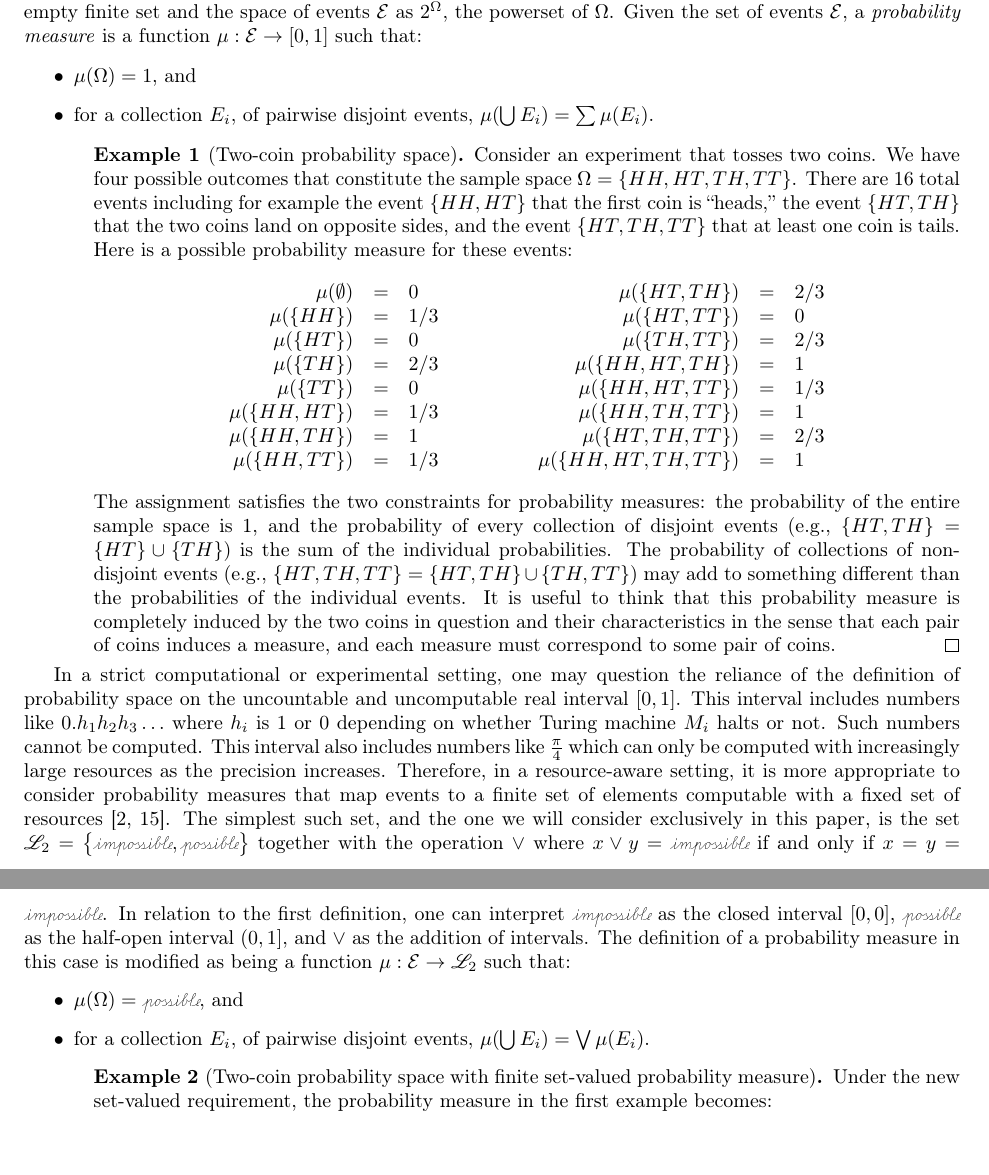
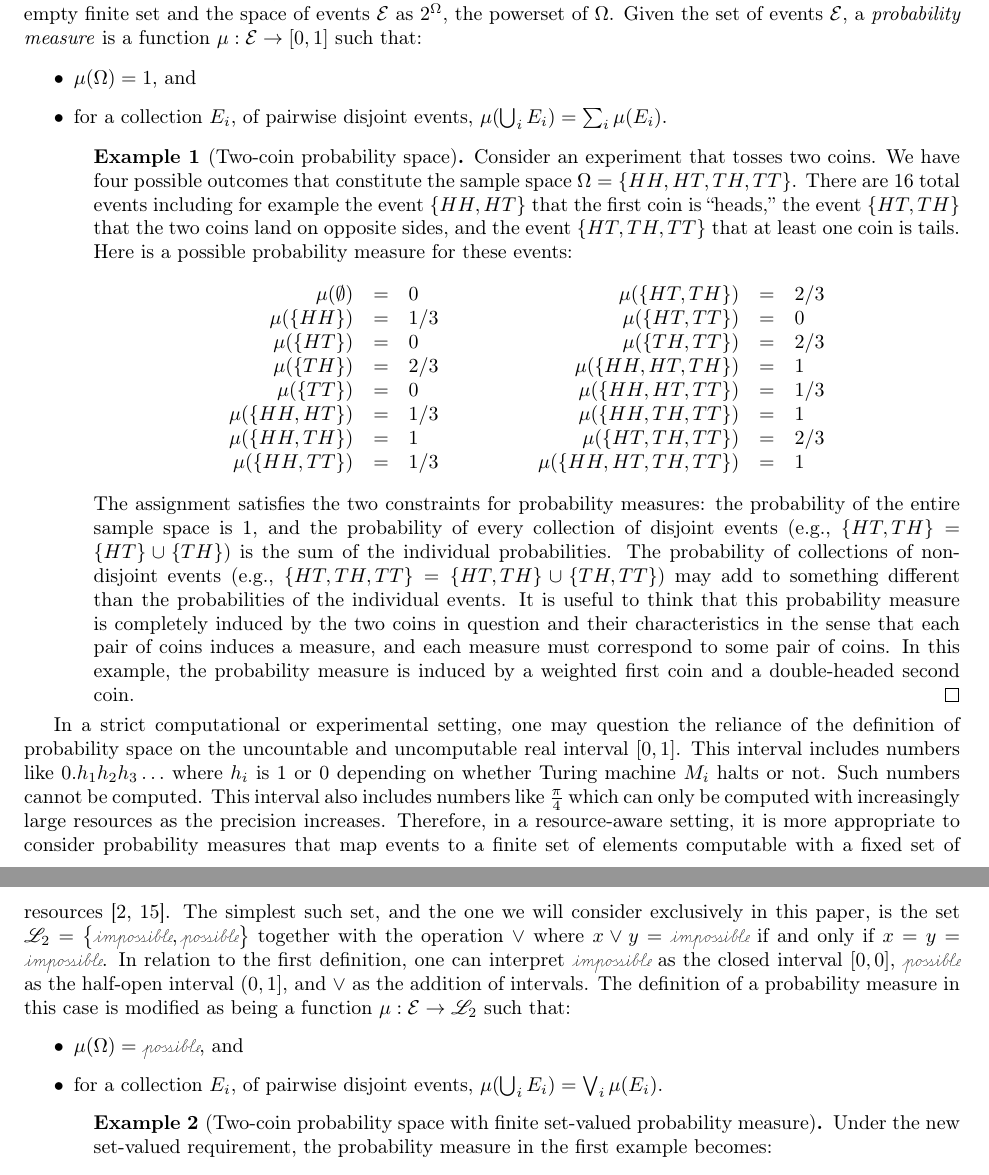
Before and after one commit to yuttai/Contextuality-and-Nonlocality-in-Discrete-Quantum-Theory, a LaTeX document (prob.tex): two parts of pages 1 and 2 of 6, joined at a grey line, cut so that both start at the same text. Compiled offline with pdfLaTeX.

Commit message:
prob.tex "Classical Probability Spaces" Add small things from meeting...

```diff
--- a/prob.tex
+++ b/prob.tex
@@ -44,6 +44,8 @@
 \newcommand{\ms}{\texttt{-}}
 \newcommand{\poss}{{\mbox{\wesa{possible}}}}
 \newcommand{\imposs}{{\mbox{\wesa{impossible}}}}
+\newcommand{\likely}{{\mbox{\wesa{likely}}}}
+\newcommand{\unlikely}{{\mbox{\wesa{unlikely}}}}
 
 \usepackage{color}
 \usepackage[usenames,dvipsnames]{xcolor}
@@ -79,7 +81,7 @@ $\pmeas : \events \rightarrow [0,1]$ such that:
 \begin{itemize}
 \item $\pmeas(\Omega) = 1$, and
 \item for a collection $E_i$,  of pairwise disjoint events,
-  $\pmeas(\bigcup E_i) = \sum \pmeas(E_i)$.
+  $\pmeas(\bigcup_i E_i) = \sum_i \pmeas(E_i)$.
 \end{itemize}
 
 \begin{example}[Two-coin probability space]
@@ -123,6 +125,8 @@ events. It is useful to think that this probability measure is
 completely induced by the two coins in question and their
 characteristics in the sense that each pair of coins induces a
 measure, and each measure must correspond to some pair of coins.
+In this example, the probability measure is induced by a weighted first coin and
+a double-headed second coin.
 \qed\end{example}
 
 In a strict computational or experimental setting, one may question
@@ -150,7 +154,8 @@ definition of a probability measure in this case is modified as being
 a function $\pmeas : \events \rightarrow \mathscr{L}_{2}$ such that:
 \begin{itemize}
 \item $\pmeas(\Omega) = \poss$, and
-\item for a collection $E_i$,  of pairwise disjoint events, $\pmeas(\bigcup E_i) = \bigvee \pmeas(E_i)$.
+\item for a collection $E_i$,  of pairwise disjoint events, $\pmeas(\bigcup_i
+E_i) = \bigvee_i \pmeas(E_i)$.
 \end{itemize}
 
 \begin{example}[Two-coin probability space with finite set-valued
```
Also changed, not shown: prob.pdf, prob.tex (6 more changed lines), 1 other file.
